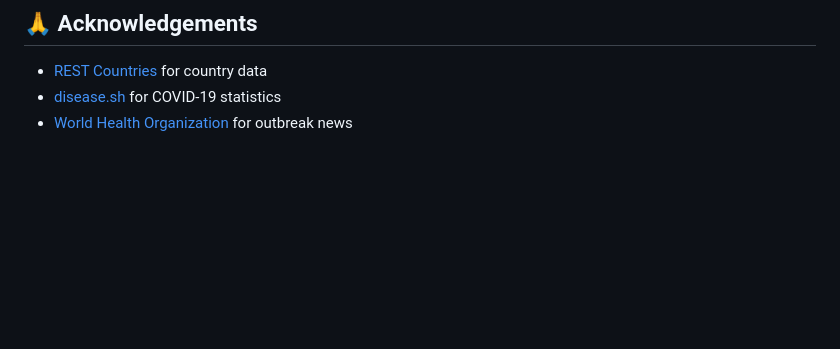
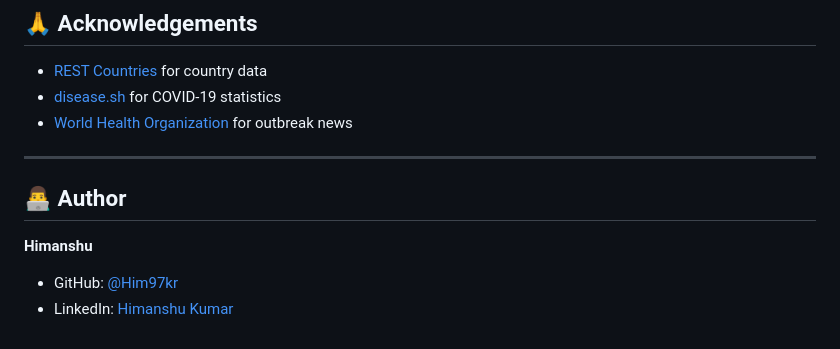
Before and after one commit to Him97kr/chrome-extension-geovitals, a Markdown page: README.md, the part around the change. Drawn GitHub-style; blank space fills up the shorter version.

```diff
--- a/src/README.md
+++ b/README.md
@@ -164,3 +164,11 @@ Content script renders tooltip
 - [REST Countries](https://restcountries.com) for country data
 - [disease.sh](https://disease.sh) for COVID-19 statistics
 - [World Health Organization](https://www.who.int) for outbreak news
+
+---
+
+## 👨‍💻 Author
+
+**Himanshu**
+- GitHub: [@Him97kr](https://github.com/Him97kr)
+- LinkedIn: [Himanshu Kumar](https://in.linkedin.com/in/himanshu-kumar-518b71192)
```
